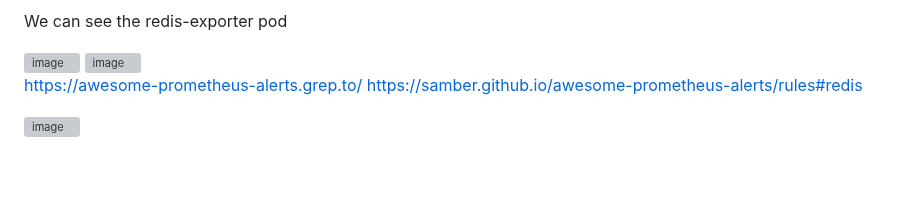
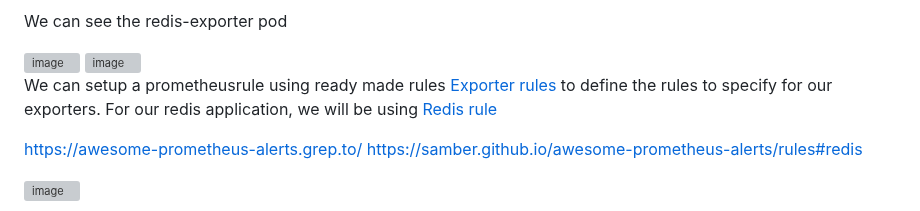
Before and after one commit to Taiwolawal/Prometheus-and-Grafana, a Markdown page: README.md, the part around the change. GitHub-like rendering; blank space fills up the shorter version; grey boxes are pictures that could not be loaded.

Commit message:
added redis prometheusrule link

```diff
--- a/README.md
+++ b/README.md
@@ -138,7 +138,8 @@ We can see the redis-exporter pod
 
 <img width="687" alt="image" src="https://github.com/Taiwolawal/Prometheus-and-Grafana/assets/50557587/fa0008a0-d359-40c8-a88e-33491294b10c">
 
-[LINKS]: https://awesome-prometheus-alerts.grep.to/
+We can setup a prometheusrule using ready made rules [Exporter rules](https://awesome-prometheus-alerts.grep.to/) to define the rules to specify for our exporters. For our redis application, we will be using [Redis rule](https://samber.github.io/awesome-prometheus-alerts/rules#redis)
+
 
 https://awesome-prometheus-alerts.grep.to/  https://samber.github.io/awesome-prometheus-alerts/rules#redis
 
```
